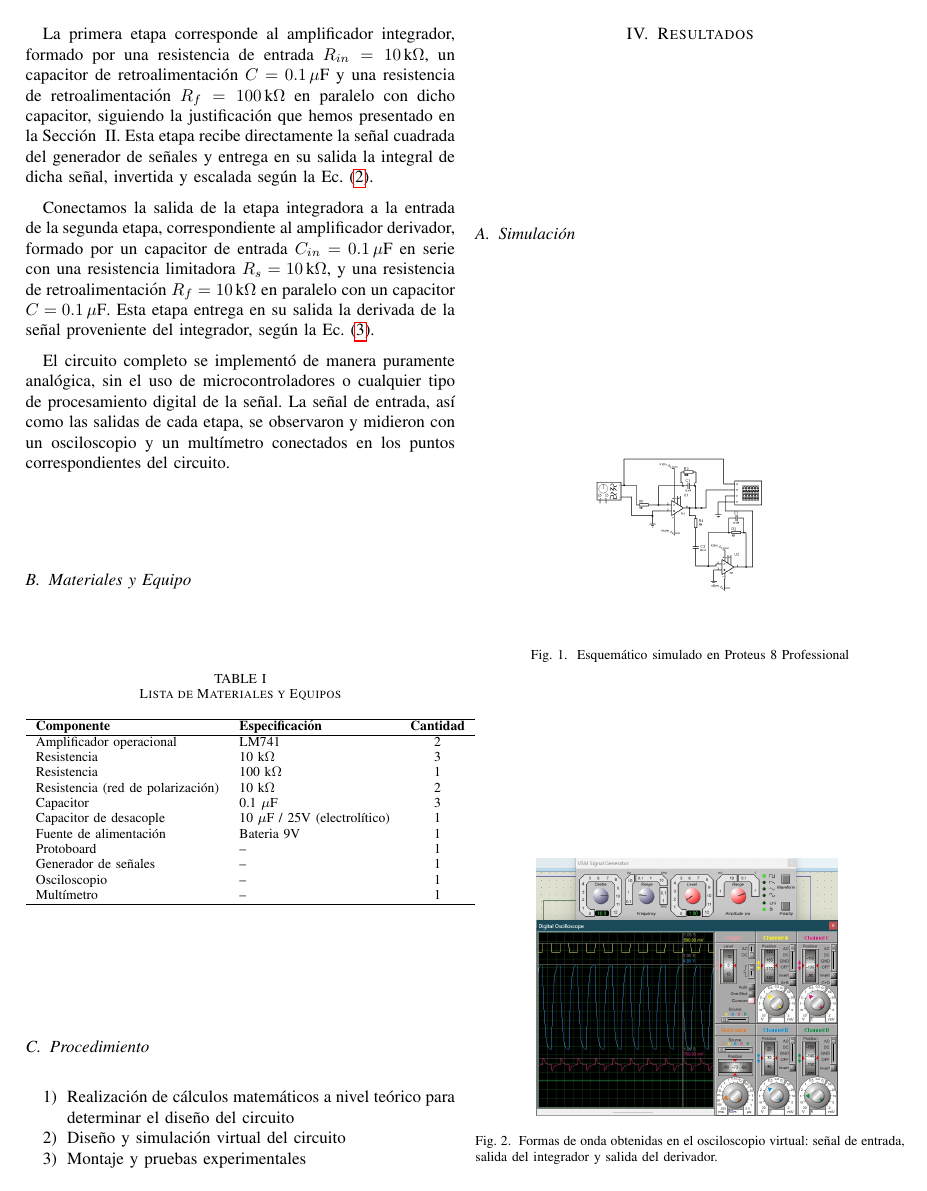
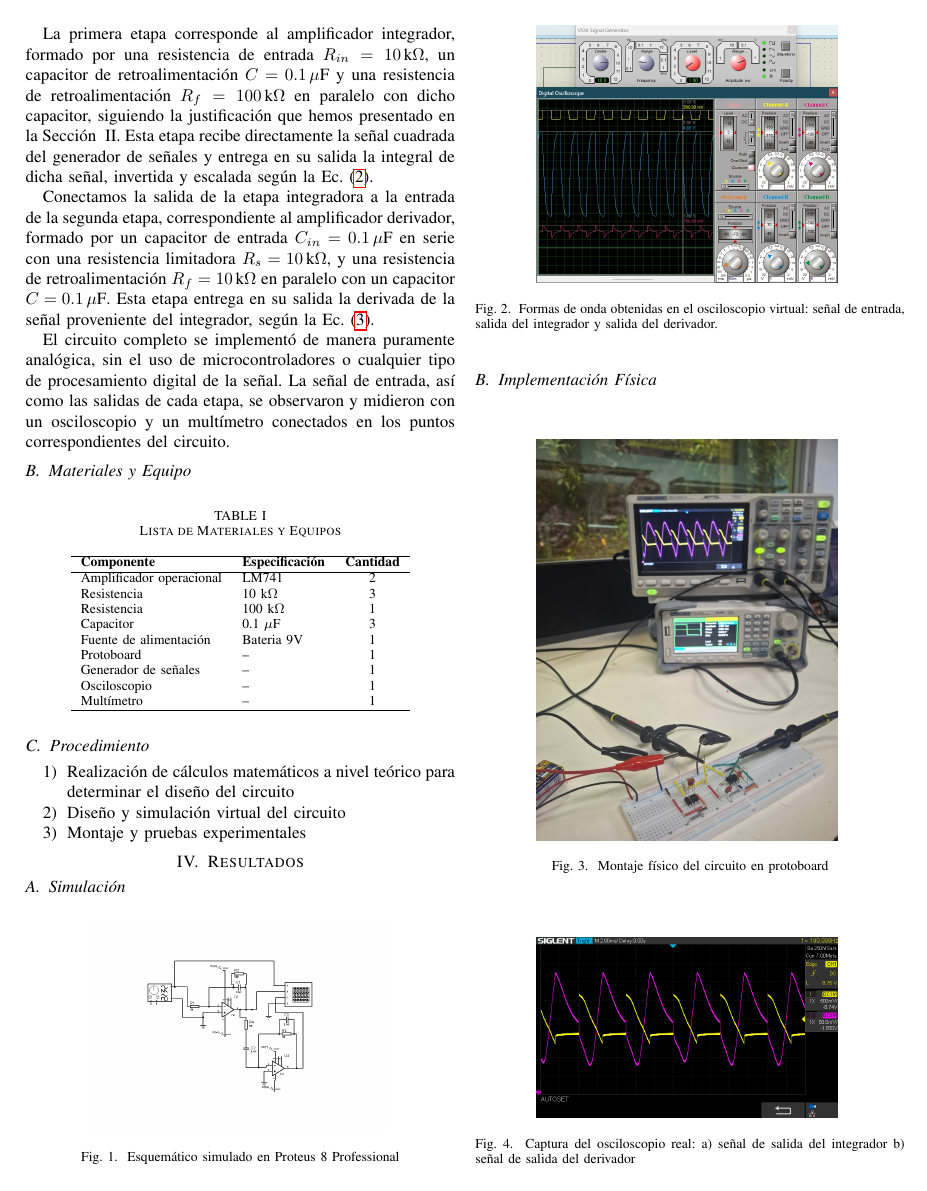
Before and after one commit to ana-freitez/Analog-Signal-Processing, a LaTeX paper (Report-Paper/spanish_ver.tex): page 3 of 4. Compiled offline with pdfLaTeX.

Commit message:
Corrijo tabla

```diff
--- a/Report-Paper/spanish_ver.tex
+++ b/Report-Paper/spanish_ver.tex
@@ -174,9 +174,7 @@ El circuito completo se implementó de manera puramente analógica, sin el uso d
 Amplificador operacional & LM741 & 2 \\
 Resistencia & 10 k$\Omega$ & 3 \\
 Resistencia & 100 k$\Omega$ & 1 \\
-Resistencia (red de polarización) & 10 k$\Omega$ & 2 \\
 Capacitor & 0.1 $\mu$F & 3 \\
-Capacitor de desacople & 10 $\mu$F / 25V (electrolítico) & 1 \\
 Fuente de alimentación & Bateria 9V & 1 \\
 Protoboard & -- & 1 \\
 Generador de señales & -- & 1 \\
```
Also changed, not shown: Report-Paper/spanish_ver.pdf, 4 other files.
